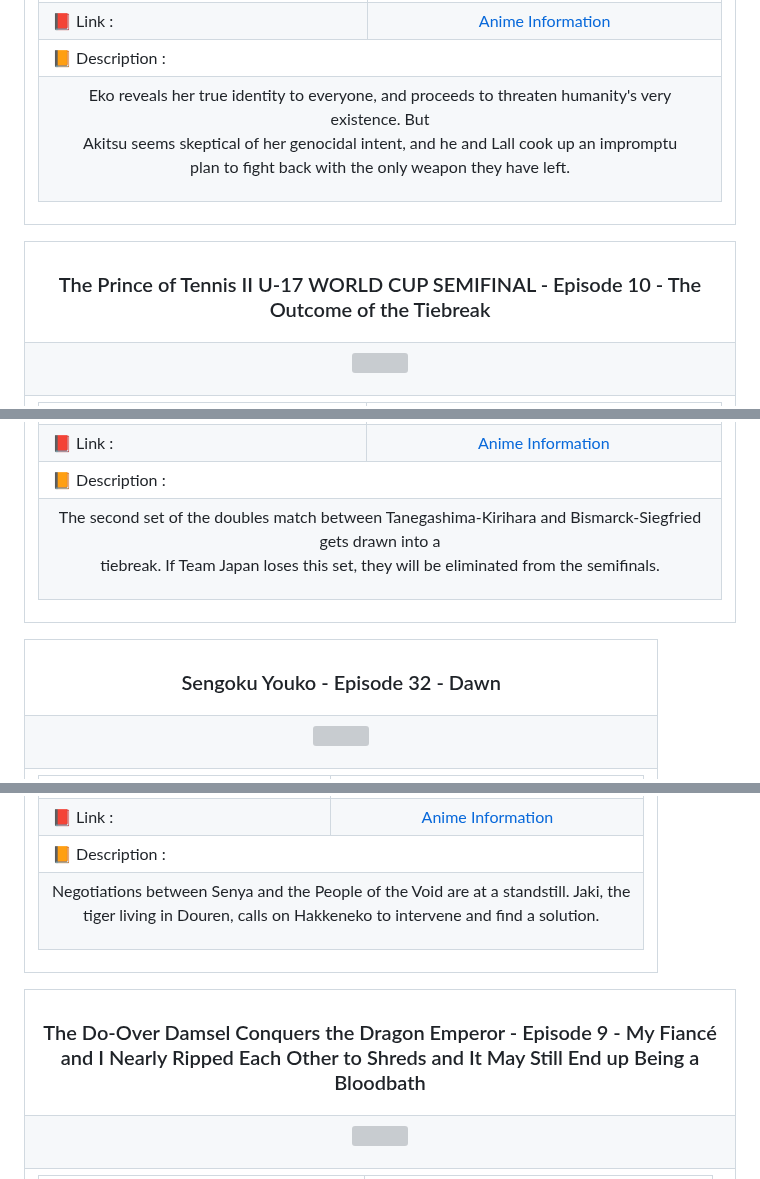
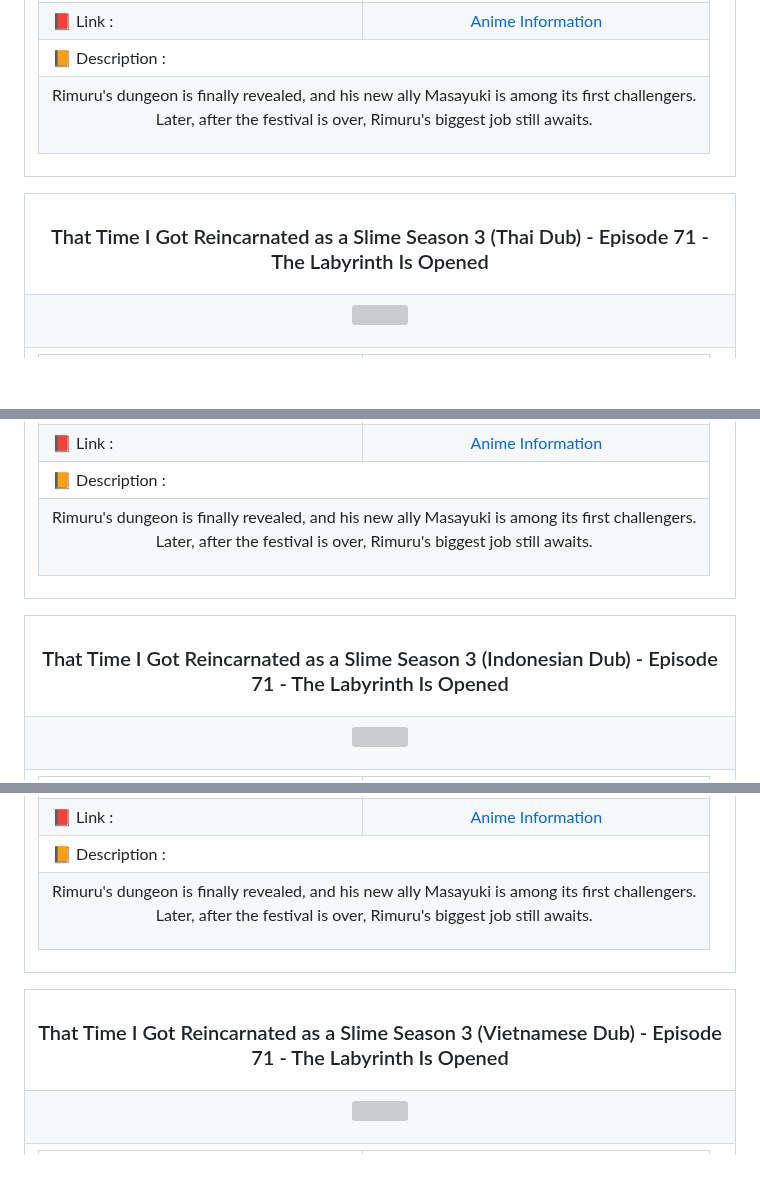
Before and after one commit to Julius-Ulee/Announcements-Anime, a Markdown page: README.md, 3 parts joined by grey strips. Drawn GitHub-style; blank space fills up the shorter version; grey boxes are pictures that could not be loaded.

```diff
--- a/README.md
+++ b/README.md
@@ -240,7 +240,7 @@
 <td colspan="2">📙 Description :</td></tr>
 <tr>
 <td colspan="2">
-<p align="center">Eko reveals her true identity to everyone, and proceeds to threaten humanity's very existence. But<br>Akitsu seems skeptical of her genocidal intent, and he and Lall cook up an impromptu<br>plan to fight back with the only weapon they have left.</p>
+<p align="center">Rimuru's dungeon is finally revealed, and his new ally Masayuki is among its first challengers.<br>Later, after the festival is over, Rimuru's biggest job still awaits.</p>
 </td>
 </tr>
 </table>
@@ -250,7 +250,7 @@
 
 <table align="center">
 <tr>
-<th><h3 align="center">The Prince of Tennis II U-17 WORLD CUP SEMIFINAL - Episode 10 - The Outcome of the Tiebreak</h3></th>
+<th><h3 align="center">That Time I Got Reincarnated as a Slime Season 3 (Thai Dub) - Episode 71 - The Labyrinth Is Opened</h3></th>
 </tr>
 <tr>
 <td>
@@ -274,7 +274,7 @@
 <td colspan="2">📙 Description :</td></tr>
 <tr>
 <td colspan="2">
-<p align="center">The second set of the doubles match between Tanegashima-Kirihara and Bismarck-Siegfried gets drawn into a<br>tiebreak. If Team Japan loses this set, they will be eliminated from the semifinals.</p>
+<p align="center">Rimuru's dungeon is finally revealed, and his new ally Masayuki is among its first challengers.<br>Later, after the festival is over, Rimuru's biggest job still awaits.</p>
 </td>
 </tr>
 </table>
@@ -284,7 +284,7 @@
 
 <table align="center">
 <tr>
-<th><h3 align="center">Sengoku Youko - Episode 32 - Dawn</h3></th>
+<th><h3 align="center">That Time I Got Reincarnated as a Slime Season 3 (Indonesian Dub) - Episode 71 - The Labyrinth Is Opened</h3></th>
 </tr>
 <tr>
 <td>
@@ -308,7 +308,7 @@
 <td colspan="2">📙 Description :</td></tr>
 <tr>
 <td colspan="2">
-<p align="center">Negotiations between Senya and the People of the Void are at a standstill. Jaki, the<br>tiger living in Douren, calls on Hakkeneko to intervene and find a solution.</p>
+<p align="center">Rimuru's dungeon is finally revealed, and his new ally Masayuki is among its first challengers.<br>Later, after the festival is over, Rimuru's biggest job still awaits.</p>
 </td>
 </tr>
 </table>
@@ -318,7 +318,7 @@
 
 <table align="center">
 <tr>
-<th><h3 align="center">The Do-Over Damsel Conquers the Dragon Emperor - Episode 9 - My Fiancé and I Nearly Ripped Each Other to Shreds and It May Still End up Being a Bloodbath</h3></th>
+<th><h3 align="center">That Time I Got Reincarnated as a Slime Season 3 (Vietnamese Dub) - Episode 71 - The Labyrinth Is Opened</h3></th>
 </tr>
 <tr>
 <td>
```
Also changed, not shown: other parts of README.md (+95 -95 lines).
